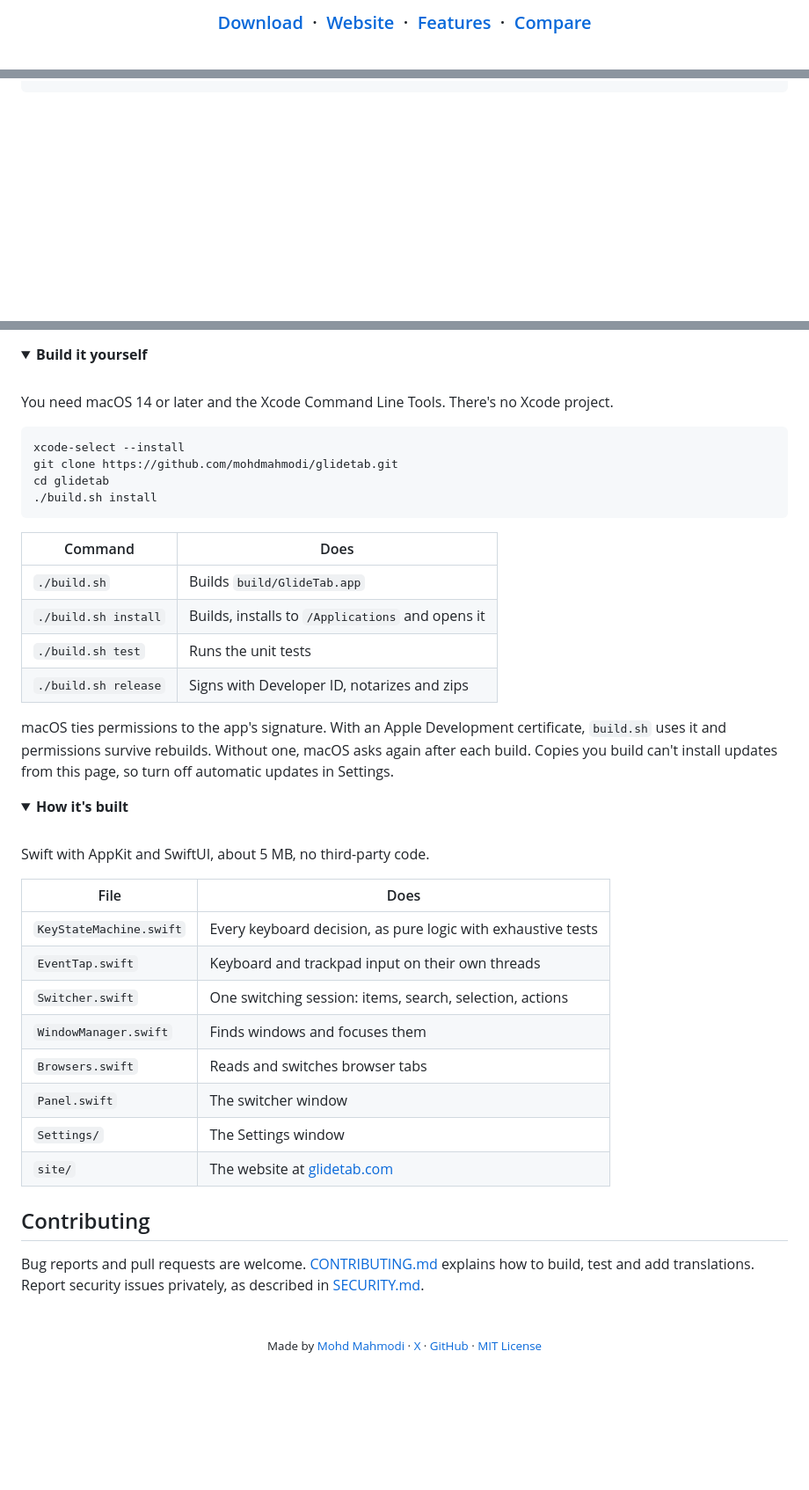
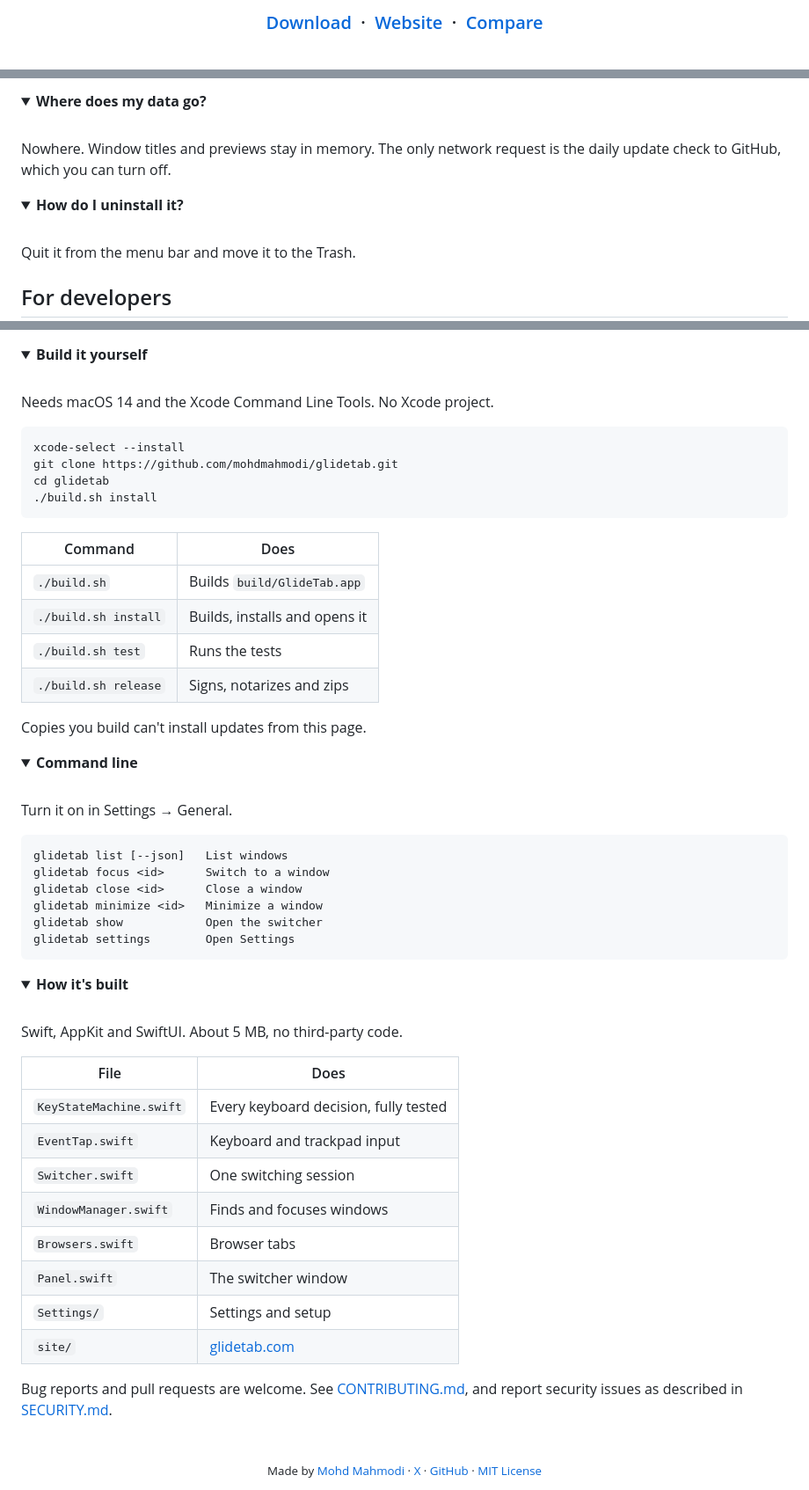
Before and after one commit to mohdmahmodi/GlideTab, a Markdown page: README.md, 3 parts joined by grey strips. Shown at 88% size. Rendered like a GitHub page; folded sections open; blank space fills up the shorter version.

````diff
--- a/README.md
+++ b/README.md
@@ -14,5 +10,5 @@ Every open window on your Mac, with a live preview.
 
-### [Download](https://github.com/mohdmahmodi/glidetab/releases/latest/download/GlideTab.zip) &nbsp;·&nbsp; [Website](https://glidetab.com) &nbsp;·&nbsp; [Features](https://glidetab.com/features) &nbsp;·&nbsp; [Compare](https://glidetab.com/compare)
+### [Download](https://github.com/mohdmahmodi/glidetab/releases/latest/download/GlideTab.zip) &nbsp;·&nbsp; [Website](https://glidetab.com) &nbsp;·&nbsp; [Compare](https://glidetab.com/compare)
 
 <br>
 
@@ -130,0 +109,14 @@ glidetab settings        Open Settings
+<details>
+<summary><b>Where does my data go?</b></summary>
+<br>
+Nowhere. Window titles and previews stay in memory. The only network request is the daily update check to GitHub, which you can turn off.
+</details>
+
+<details>
+<summary><b>How do I uninstall it?</b></summary>
+<br>
+Quit it from the menu bar and move it to the Trash.
+</details>
+
+## For developers
+
@@ -131,8 +124,7 @@ glidetab settings        Open Settings
 <summary><b>Build it yourself</b></summary>
-
 <br>
 
-You need macOS 14 or later and the Xcode Command Line Tools. There's no Xcode project.
+Needs macOS 14 and the Xcode Command Line Tools. No Xcode project.
 
 ```bash
 xcode-select --install
@@ -144,37 +136,51 @@ cd glidetab
 | Command | Does |
 | --- | --- |
 | `./build.sh` | Builds `build/GlideTab.app` |
-| `./build.sh install` | Builds, installs to `/Applications` and opens it |
-| `./build.sh test` | Runs the unit tests |
-| `./build.sh release` | Signs with Developer ID, notarizes and zips |
+| `./build.sh install` | Builds, installs and opens it |
+| `./build.sh test` | Runs the tests |
+| `./build.sh release` | Signs, notarizes and zips |
 
-macOS ties permissions to the app's signature. With an Apple Development certificate, `build.sh` uses it and permissions survive rebuilds. Without one, macOS asks again after each build. Copies you build can't install updates from this page, so turn off automatic updates in Settings.
+Copies you build can't install updates from this page.
+
+</details>
+
+<details>
+<summary><b>Command line</b></summary>
+<br>
+
+Turn it on in Settings → General.
+
+```text
+glidetab list [--json]   List windows
+glidetab focus <id>      Switch to a window
+glidetab close <id>      Close a window
+glidetab minimize <id>   Minimize a window
+glidetab show            Open the switcher
+glidetab settings        Open Settings
+```
 
 </details>
 
 <details>
 <summary><b>How it's built</b></summary>
-
 <br>
 
-Swift with AppKit and SwiftUI, about 5 MB, no third-party code.
+Swift, AppKit and SwiftUI. About 5 MB, no third-party code.
 
 | File | Does |
 | --- | --- |
-| `KeyStateMachine.swift` | Every keyboard decision, as pure logic with exhaustive tests |
-| `EventTap.swift` | Keyboard and trackpad input on their own threads |
-| `Switcher.swift` | One switching session: items, search, selection, actions |
-| `WindowManager.swift` | Finds windows and focuses them |
-| `Browsers.swift` | Reads and switches browser tabs |
+| `KeyStateMachine.swift` | Every keyboard decision, fully tested |
+| `EventTap.swift` | Keyboard and trackpad input |
+| `Switcher.swift` | One switching session |
+| `WindowManager.swift` | Finds and focuses windows |
+| `Browsers.swift` | Browser tabs |
 | `Panel.swift` | The switcher window |
-| `Settings/` | The Settings window |
-| `site/` | The website at [glidetab.com](https://glidetab.com) |
+| `Settings/` | Settings and setup |
+| `site/` | [glidetab.com](https://glidetab.com) |
 
 </details>
 
-## Contributing
-
-Bug reports and pull requests are welcome. [CONTRIBUTING.md](CONTRIBUTING.md) explains how to build, test and add translations. Report security issues privately, as described in [SECURITY.md](SECURITY.md).
+Bug reports and pull requests are welcome. See [CONTRIBUTING.md](CONTRIBUTING.md), and report security issues as described in [SECURITY.md](SECURITY.md).
 
 <br>
 
````
Also changed, not shown: other parts of README.md (+55 -76 lines).
